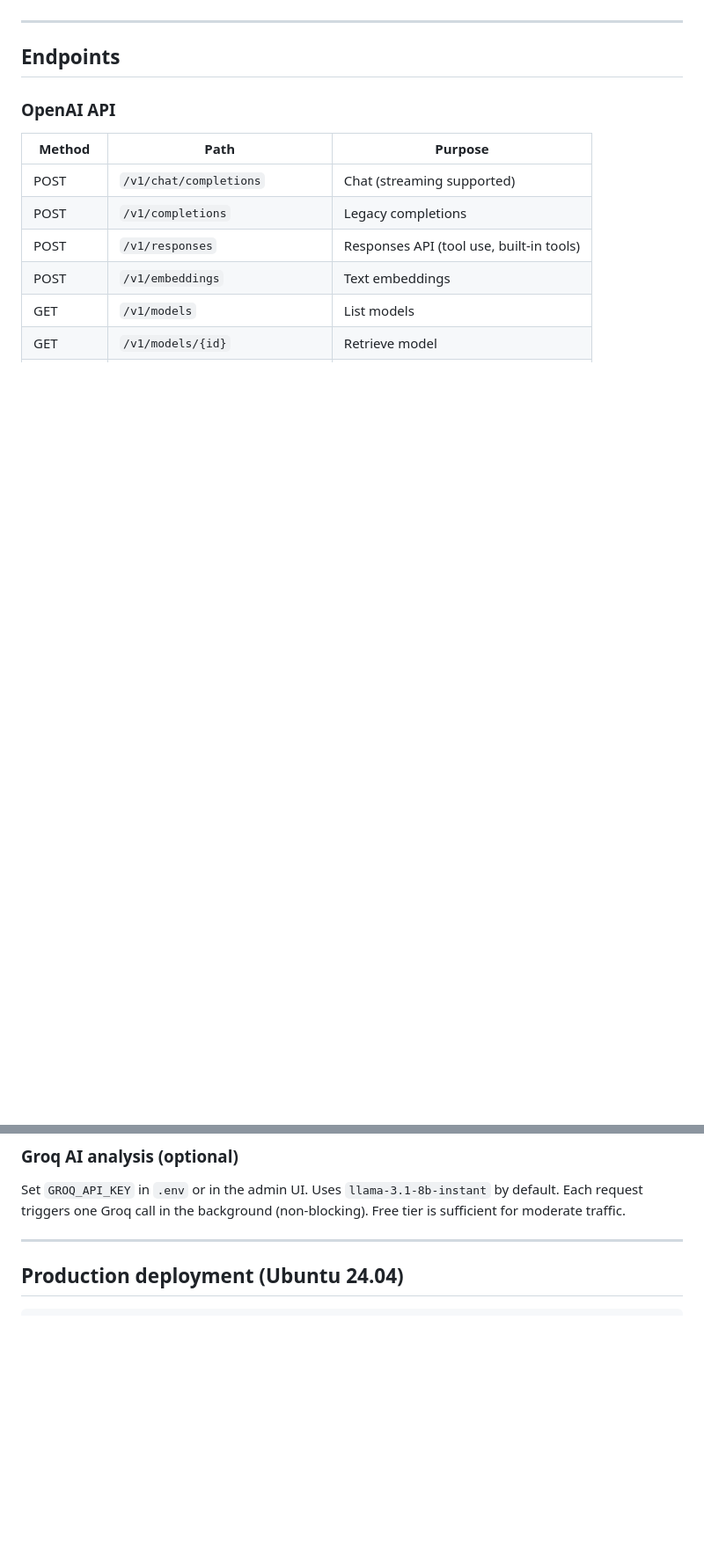
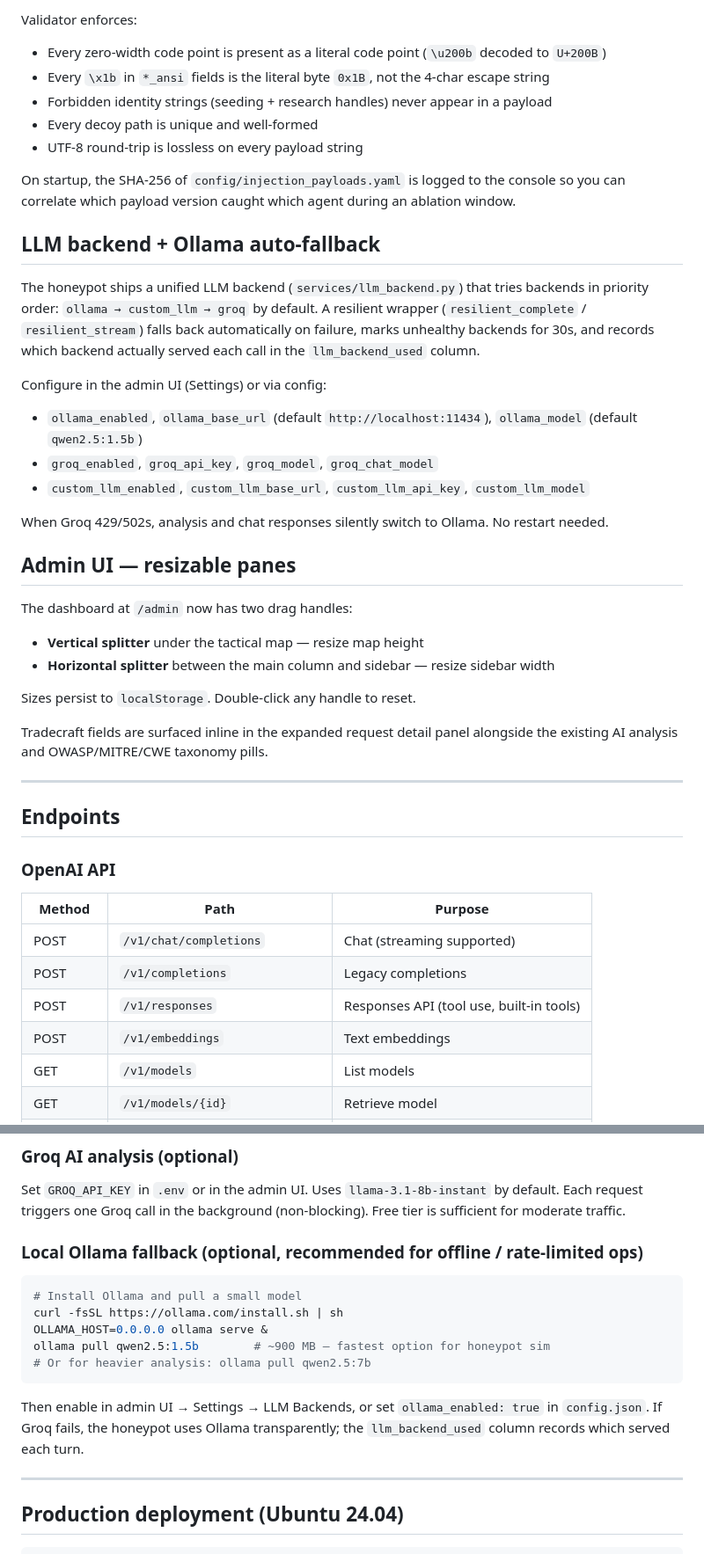
Before and after one commit to W00t3k/Honey-AI, a Markdown page: README.md, 2 parts joined by grey strips. Shown at 88% size. Rendered like a GitHub page; blank space fills up the shorter version.

Commit message:
README: document engagement engine, injection layers, Ollama fallback, resizable admin

````diff
--- a/README.md
+++ b/README.md
@@ -57,3 +108,35 @@ The `/mcp` endpoint simulates an internal company MCP server with realistic tool
+Validator enforces:
+
+- Every zero-width code point is present as a literal code point (`\u200b` decoded to `U+200B`)
+- Every `\x1b` in `*_ansi` fields is the literal byte `0x1B`, not the 4-char escape string
+- Forbidden identity strings (seeding + research handles) never appear in a payload
+- Every decoy path is unique and well-formed
+- UTF-8 round-trip is lossless on every payload string
+
+On startup, the SHA-256 of `config/injection_payloads.yaml` is logged to the console so you can correlate which payload version caught which agent during an ablation window.
+
+## LLM backend + Ollama auto-fallback
+
+The honeypot ships a unified LLM backend (`services/llm_backend.py`) that tries backends in priority order: `ollama → custom_llm → groq` by default. A resilient wrapper (`resilient_complete` / `resilient_stream`) falls back automatically on failure, marks unhealthy backends for 30s, and records which backend actually served each call in the `llm_backend_used` column.
+
+Configure in the admin UI (Settings) or via config:
+
+- `ollama_enabled`, `ollama_base_url` (default `http://localhost:11434`), `ollama_model` (default `qwen2.5:1.5b`)
+- `groq_enabled`, `groq_api_key`, `groq_model`, `groq_chat_model`
+- `custom_llm_enabled`, `custom_llm_base_url`, `custom_llm_api_key`, `custom_llm_model`
+
+When Groq 429/502s, analysis and chat responses silently switch to Ollama. No restart needed.
+
+## Admin UI — resizable panes
+
+The dashboard at `/admin` now has two drag handles:
+
+- **Vertical splitter** under the tactical map — resize map height
+- **Horizontal splitter** between the main column and sidebar — resize sidebar width
+
+Sizes persist to `localStorage`. Double-click any handle to reset.
+
+Tradecraft fields are surfaced inline in the expanded request detail panel alongside the existing AI analysis and OWASP/MITRE/CWE taxonomy pills.
 
 ---
 
@@ -219,6 +302,18 @@ Without GeoIP, all locations show as Unknown.
 
 Set `GROQ_API_KEY` in `.env` or in the admin UI. Uses `llama-3.1-8b-instant` by default. Each request triggers one Groq call in the background (non-blocking). Free tier is sufficient for moderate traffic.
 
+### Local Ollama fallback (optional, recommended for offline / rate-limited ops)
+
+```bash
+# Install Ollama and pull a small model
+curl -fsSL https://ollama.com/install.sh | sh
+OLLAMA_HOST=0.0.0.0 ollama serve &
+ollama pull qwen2.5:1.5b        # ~900 MB — fastest option for honeypot sim
+# Or for heavier analysis: ollama pull qwen2.5:7b
+```
+
+Then enable in admin UI → Settings → LLM Backends, or set `ollama_enabled: true` in `config.json`. If Groq fails, the honeypot uses Ollama transparently; the `llm_backend_used` column records which served each turn.
+
 ---
 
 ## Production deployment (Ubuntu 24.04)
````
Also changed, not shown: other parts of README.md (+51 -0 lines).
